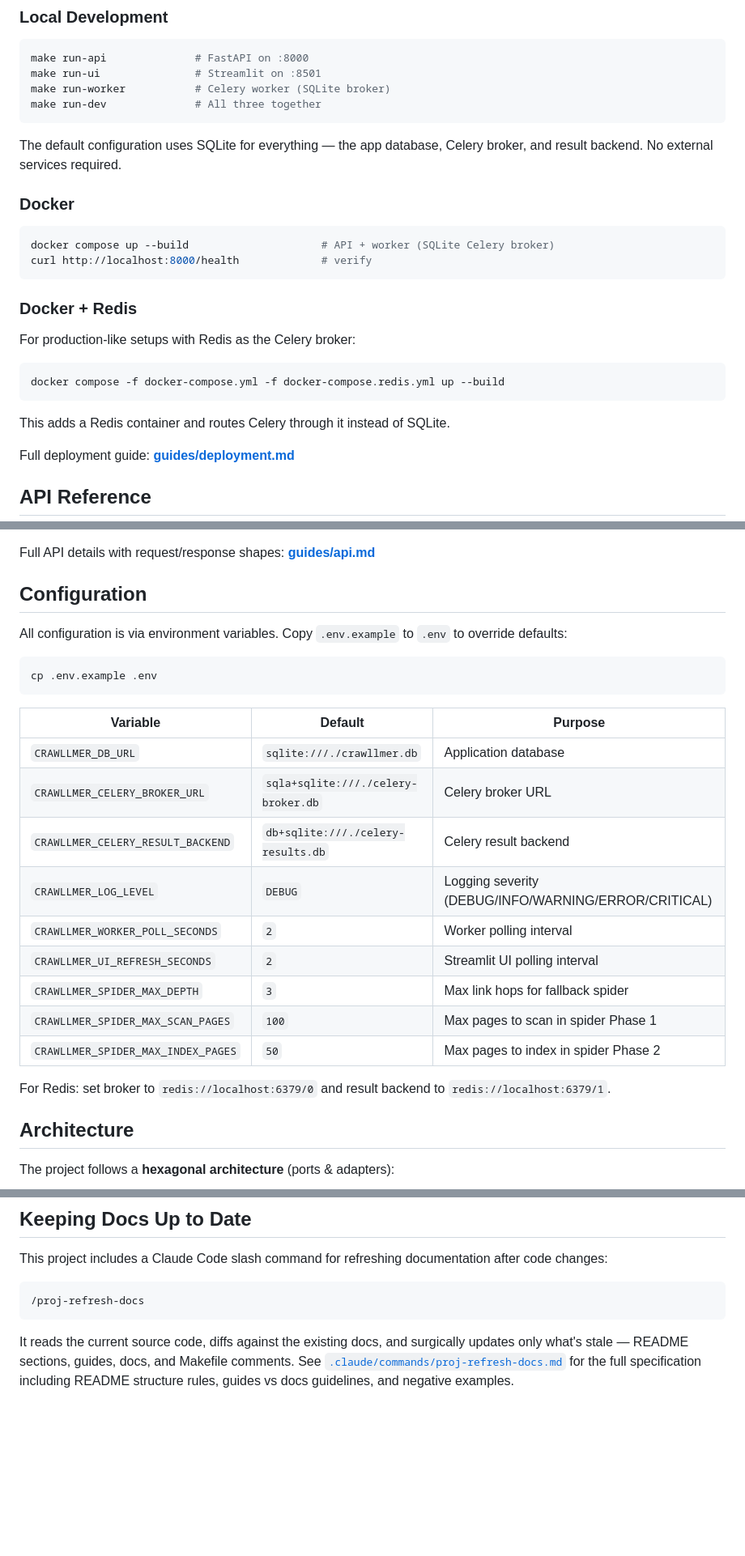
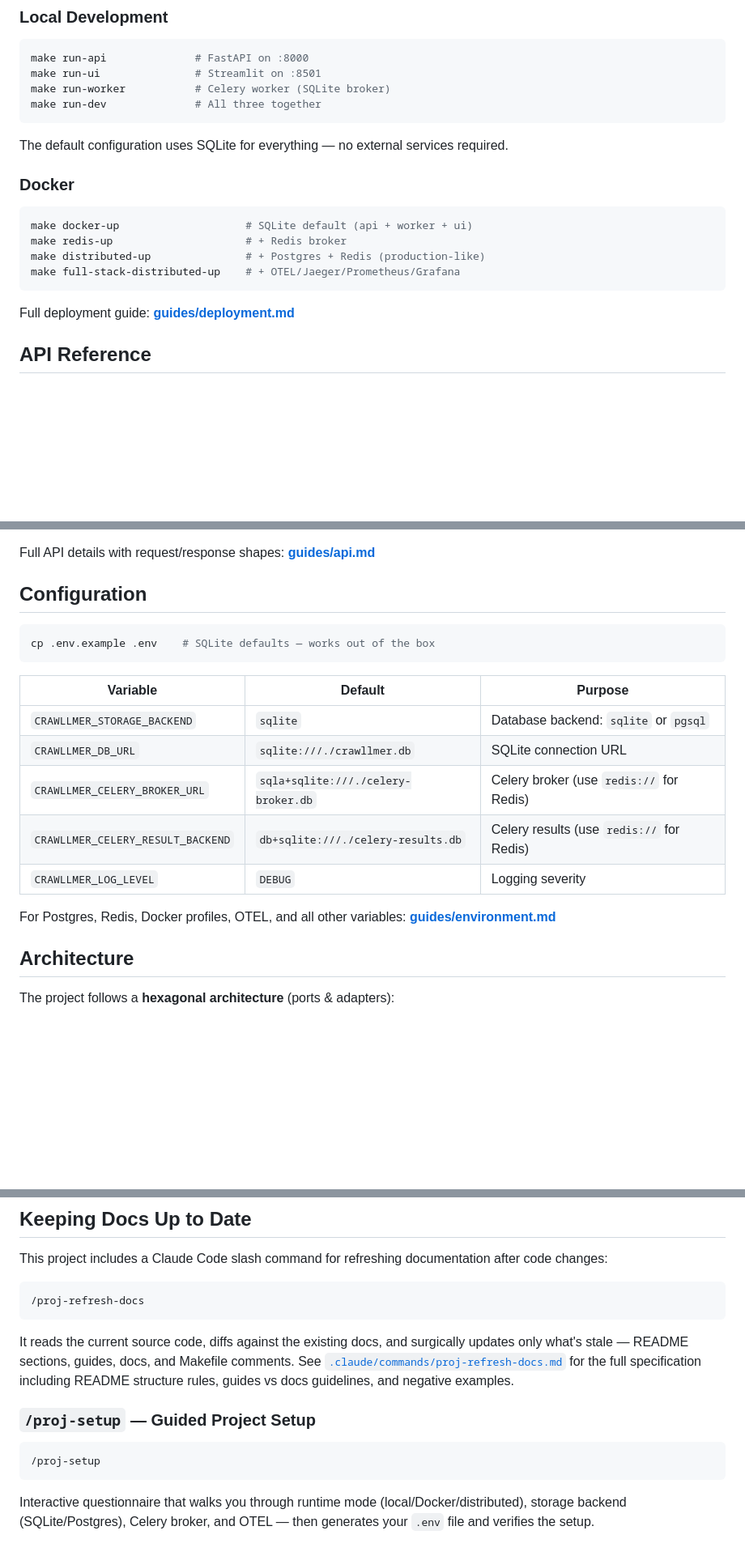
Before and after one commit to AchintyaAshok/geo-optimizer, a Markdown page: README.md, 3 parts joined by grey strips. Shown at 81% size. Drawn GitHub-style; blank space fills up the shorter version.

````diff
--- a/README.md
+++ b/README.md
@@ -71,24 +73,16 @@ make run-worker           # Celery worker (SQLite broker)
 make run-dev              # All three together
 ```
 
-The default configuration uses SQLite for everything — the app database, Celery broker, and result backend. No external services required.
+The default configuration uses SQLite for everything — no external services required.
 
 ### Docker
 
 ```bash
-docker compose up --build                     # API + worker (SQLite Celery broker)
-curl http://localhost:8000/health             # verify
+make docker-up                    # SQLite default (api + worker + ui)
+make redis-up                     # + Redis broker
+make distributed-up               # + Postgres + Redis (production-like)
+make full-stack-distributed-up    # + OTEL/Jaeger/Prometheus/Grafana
 ```
-
-### Docker + Redis
-
-For production-like setups with Redis as the Celery broker:
-
-```bash
-docker compose -f docker-compose.yml -f docker-compose.redis.yml up --build
-```
-
-This adds a Redis container and routes Celery through it instead of SQLite.
 
 Full deployment guide: **[guides/deployment.md](guides/deployment.md)**
 
@@ -108,25 +102,19 @@ Full API details with request/response shapes: **[guides/api.md](guides/api.md)*
 
 ## Configuration
 
-All configuration is via environment variables. Copy `.env.example` to `.env` to override defaults:
-
 ```bash
-cp .env.example .env
+cp .env.example .env    # SQLite defaults — works out of the box
 ```
 
 | Variable | Default | Purpose |
 |----------|---------|---------|
-| `CRAWLLMER_DB_URL` | `sqlite:///./crawllmer.db` | Application database |
-| `CRAWLLMER_CELERY_BROKER_URL` | `sqla+sqlite:///./celery-broker.db` | Celery broker URL |
-| `CRAWLLMER_CELERY_RESULT_BACKEND` | `db+sqlite:///./celery-results.db` | Celery result backend |
-| `CRAWLLMER_LOG_LEVEL` | `DEBUG` | Logging severity (DEBUG/INFO/WARNING/ERROR/CRITICAL) |
-| `CRAWLLMER_WORKER_POLL_SECONDS` | `2` | Worker polling interval |
-| `CRAWLLMER_UI_REFRESH_SECONDS` | `2` | Streamlit UI polling interval |
-| `CRAWLLMER_SPIDER_MAX_DEPTH` | `3` | Max link hops for fallback spider |
-| `CRAWLLMER_SPIDER_MAX_SCAN_PAGES` | `100` | Max pages to scan in spider Phase 1 |
-| `CRAWLLMER_SPIDER_MAX_INDEX_PAGES` | `50` | Max pages to index in spider Phase 2 |
+| `CRAWLLMER_STORAGE_BACKEND` | `sqlite` | Database backend: `sqlite` or `pgsql` |
+| `CRAWLLMER_DB_URL` | `sqlite:///./crawllmer.db` | SQLite connection URL |
+| `CRAWLLMER_CELERY_BROKER_URL` | `sqla+sqlite:///./celery-broker.db` | Celery broker (use `redis://` for Redis) |
+| `CRAWLLMER_CELERY_RESULT_BACKEND` | `db+sqlite:///./celery-results.db` | Celery results (use `redis://` for Redis) |
+| `CRAWLLMER_LOG_LEVEL` | `DEBUG` | Logging severity |
 
-For Redis: set broker to `redis://localhost:6379/0` and result backend to `redis://localhost:6379/1`.
+For Postgres, Redis, Docker profiles, OTEL, and all other variables: **[guides/environment.md](guides/environment.md)**
 
 ## Architecture
 
@@ -271,3 +260,11 @@ This project includes a Claude Code slash command for refreshing documentation a
 ```
 
 It reads the current source code, diffs against the existing docs, and surgically updates only what's stale — README sections, guides, docs, and Makefile comments. See [`.claude/commands/proj-refresh-docs.md`](.claude/commands/proj-refresh-docs.md) for the full specification including README structure rules, guides vs docs guidelines, and negative examples.
+
+### `/proj-setup` — Guided Project Setup
+
+```
+/proj-setup
+```
+
+Interactive questionnaire that walks you through runtime mode (local/Docker/distributed), storage backend (SQLite/Postgres), Celery broker, and OTEL — then generates your `.env` file and verifies the setup.
````
Also changed, not shown: other parts of README.md (+5 -2 lines), .claude/commands/proj-setup.md (added, +107 -0 lines).
